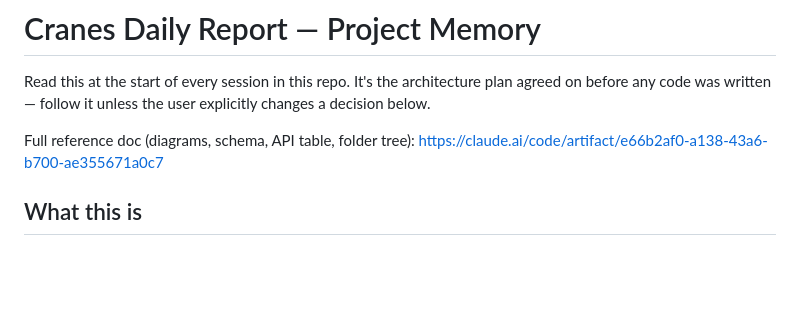
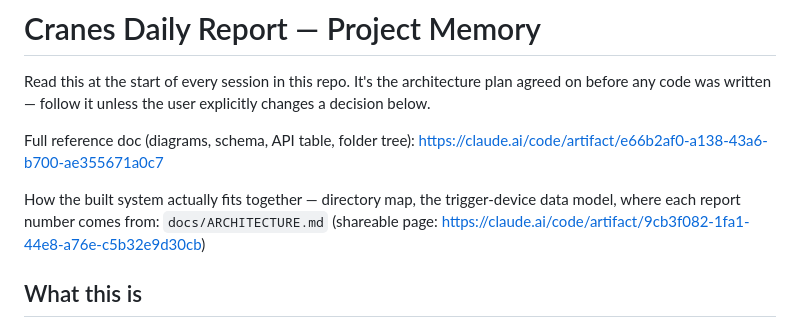
Before and after one commit to Kizxe/Cranes-Daily-Report, a Markdown page: CLAUDE.md, the part around the change. GitHub-like rendering; blank space fills up the shorter version.

```diff
--- a/CLAUDE.md
+++ b/CLAUDE.md
@@ -3,6 +3,10 @@
 Read this at the start of every session in this repo. It's the architecture plan agreed on before any code was written — follow it unless the user explicitly changes a decision below.
 
 Full reference doc (diagrams, schema, API table, folder tree): https://claude.ai/code/artifact/e66b2af0-a138-43a6-b700-ae355671a0c7
+
+How the built system actually fits together — directory map, the trigger-device data model,
+where each report number comes from: `docs/ARCHITECTURE.md`
+(shareable page: https://claude.ai/code/artifact/9cb3f082-1fa1-44e8-a76e-c5b32e9d30cb)
 
 ## What this is
 A localhost app that pulls device telemetry from ThingsBoard for 22 device/alarm/trigger groups, snapshots every key daily at 23:59 (plus on-demand via an "Import Data" button), detects active↔inactive downtime windows, takes a site remark plus a per-device engineer recommendation, and renders a daily PDF report (matching an already-approved design system: JetBrains Mono, Source Serif 4) saved into `reports/YYYY-MM-DD/` so it's just a folder someone can open.
```
Also changed, not shown: README.md (+4 -1 lines), docs/ARCHITECTURE.md (added, +443 -0 lines).
